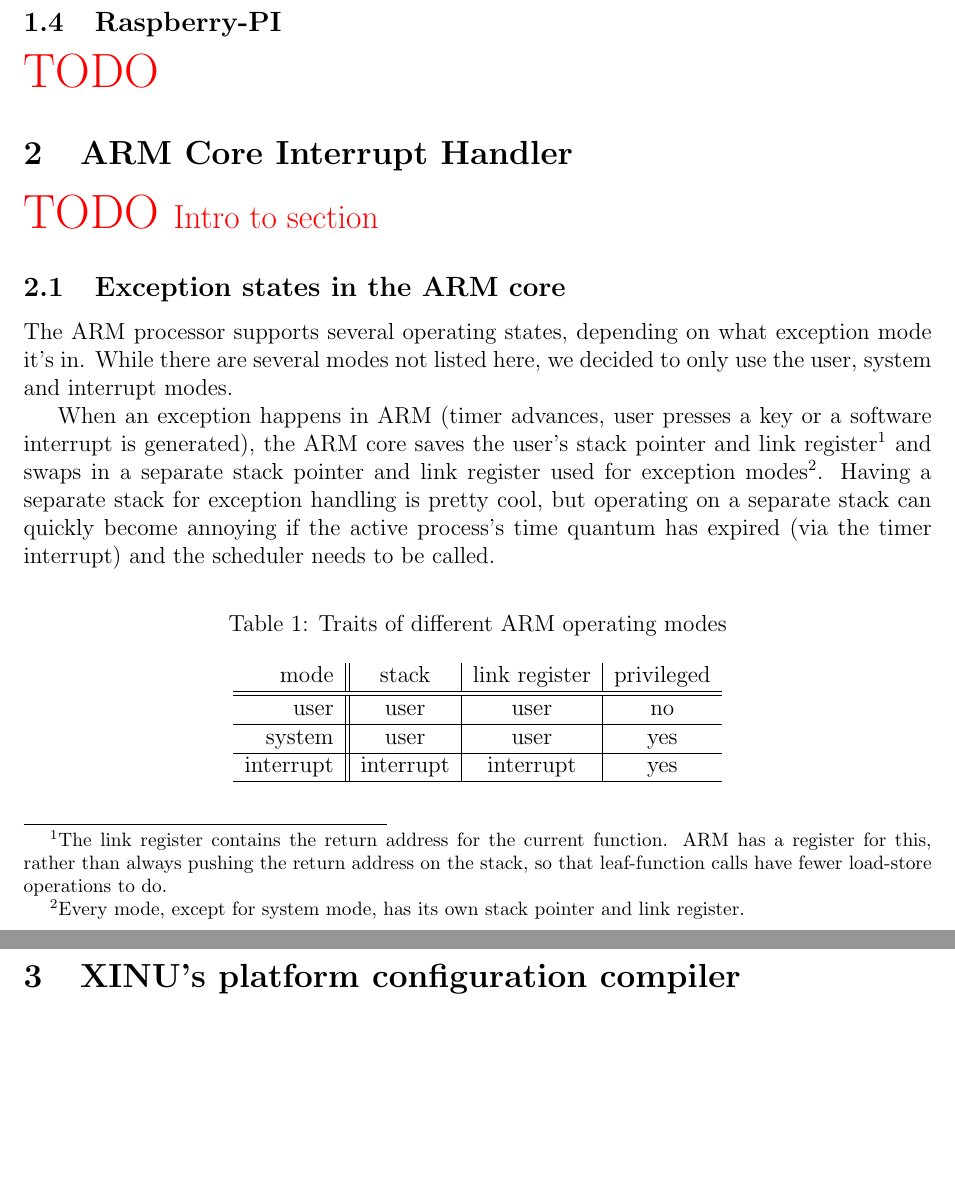
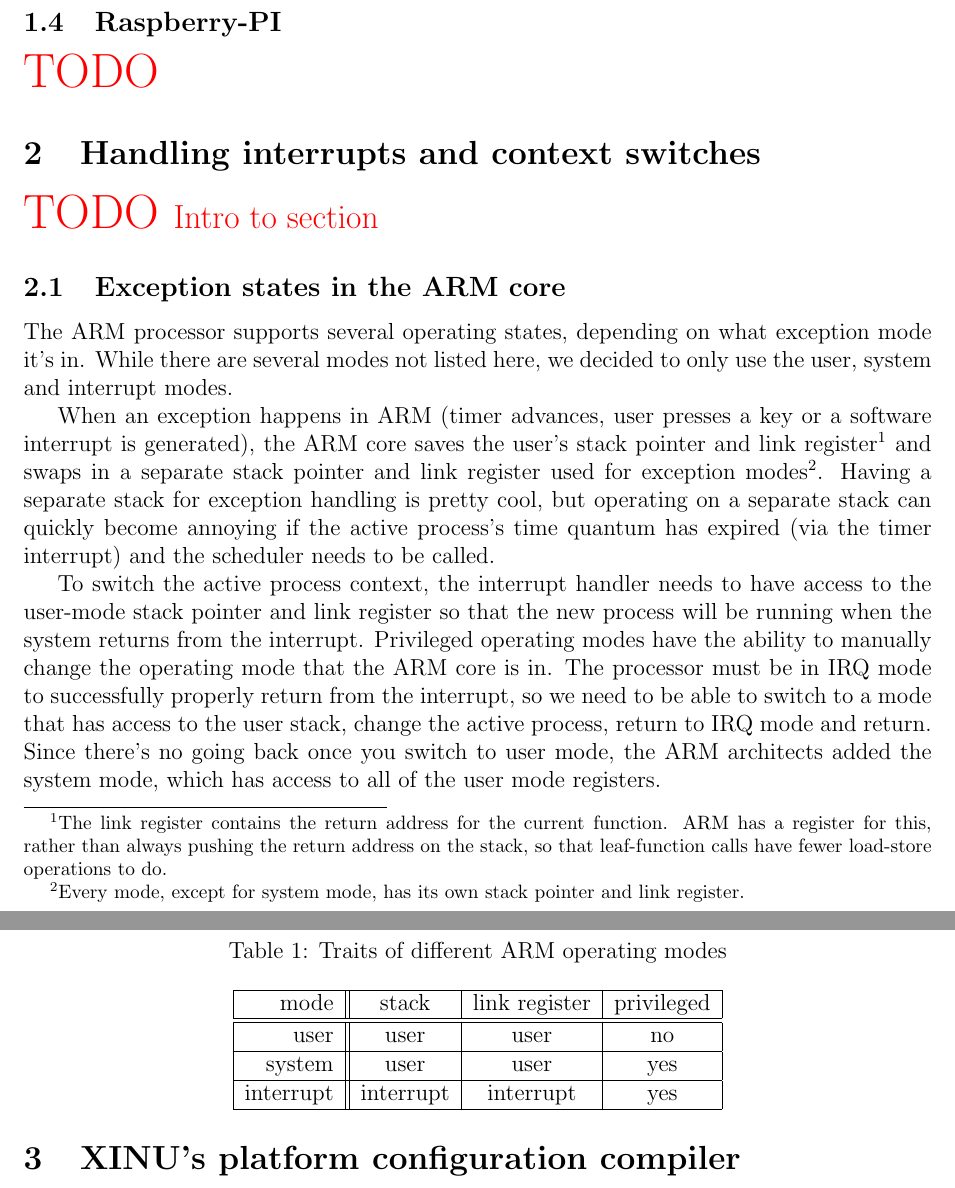
Before and after one commit to caltry/xinu-writeup, a LaTeX document (report.tex): two parts of pages 2 and 3 of 6, joined at a grey line, cut so that both start at the same text, the shorter picture padded with empty space. Compiled offline with pdfLaTeX.

Commit message:
Finish describing the ARM exception states.

```diff
--- a/report.tex
+++ b/report.tex
@@ -47,7 +47,7 @@ and the opportunity to do a cool project.
 
 \TODO{}
 
-\section{ARM Core Interrupt Handler}
+\section{Handling interrupts and context switches}
 
 \TODO{Intro to section}
 
@@ -69,11 +69,23 @@ exception handling is pretty cool, but operating on a separate stack can
 quickly become annoying if the active process's time quantum has expired (via
 the timer interrupt) and the scheduler needs to be called.
 
+To switch the active process context, the interrupt handler needs to have
+access to the user-mode stack pointer and link register so that the new process
+will be running when the system returns from the interrupt.  Privileged
+operating modes have the ability to manually change the operating mode that the
+ARM core is in. The processor must be in IRQ mode to successfully properly
+return from the interrupt, so we need to be able to switch to a mode that has
+access to the user stack, change the active process, return to IRQ mode and
+return. Since there's no going back once you switch to user mode, the ARM
+architects added the system mode, which has access to all of the user mode
+registers.
+
 \begin{table}[h]
 \caption{Traits of different ARM operating modes}
 \label{arm-modes}
 \center
-\begin{tabular}{r || c | c | c}
+\begin{tabular}{| r || c | c | c |}
+\hline
 mode & stack & link register & privileged \\\hline\hline
 user & user & user & no \\\hline
 system & user & user & yes \\\hline
```
